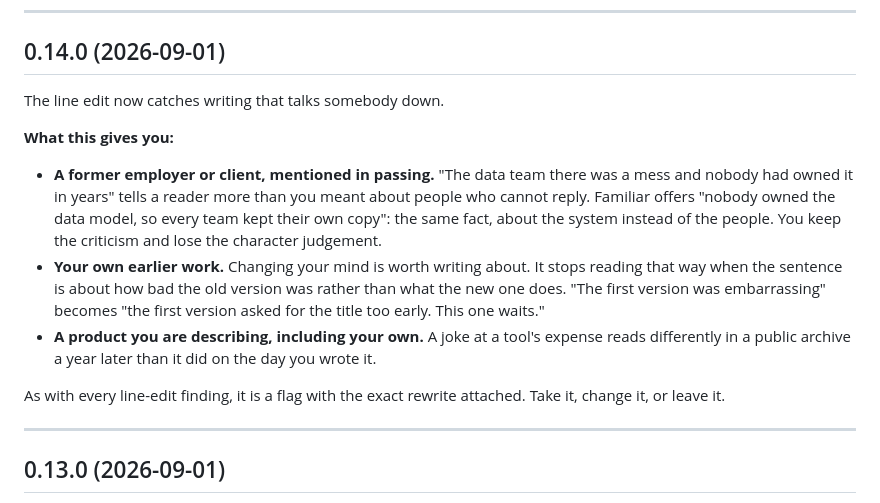
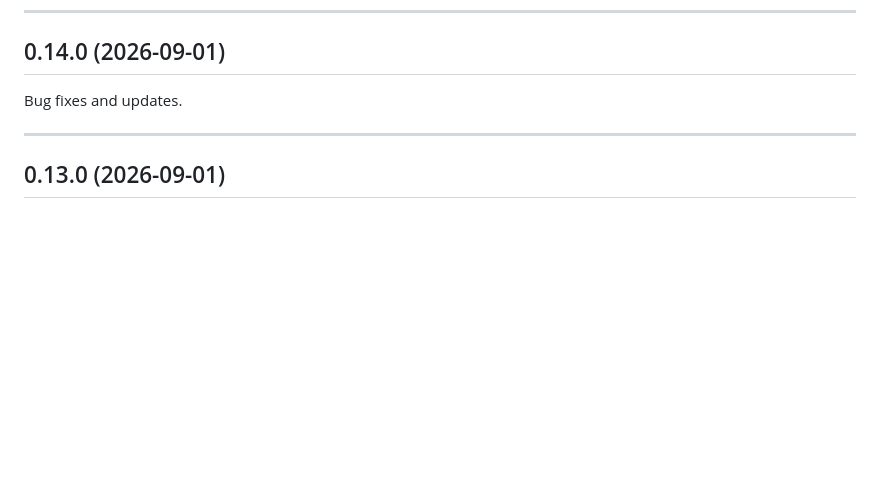
Before and after one commit to intentionaut/familiar, a Markdown page: CHANGELOG.md, the part around one of its changes. Drawn GitHub-style; blank space fills up the shorter version.

```diff
--- a/CHANGELOG.md
+++ b/CHANGELOG.md
@@ -128,26 +52,7 @@ Housekeeping.
 
 ## 0.14.0 (2026-09-01)
 
-The line edit now catches writing that talks somebody down.
-
-**What this gives you:**
-
-- **A former employer or client, mentioned in passing.** "The data team there
-  was a mess and nobody had owned it in years" tells a reader more than you
-  meant about people who cannot reply. Familiar offers "nobody owned the data
-  model, so every team kept their own copy": the same fact, about the system
-  instead of the people. You keep the criticism and lose the character
-  judgement.
-- **Your own earlier work.** Changing your mind is worth writing about. It stops
-  reading that way when the sentence is about how bad the old version was rather
-  than what the new one does. "The first version was embarrassing" becomes "the
-  first version asked for the title too early. This one waits."
-- **A product you are describing, including your own.** A joke at a tool's
-  expense reads differently in a public archive a year later than it did on the
-  day you wrote it.
-
-As with every line-edit finding, it is a flag with the exact rewrite attached.
-Take it, change it, or leave it.
+Bug fixes and updates.
 
 ---
 
```
Also changed, not shown: other parts of CHANGELOG.md (+2 -78 lines).
